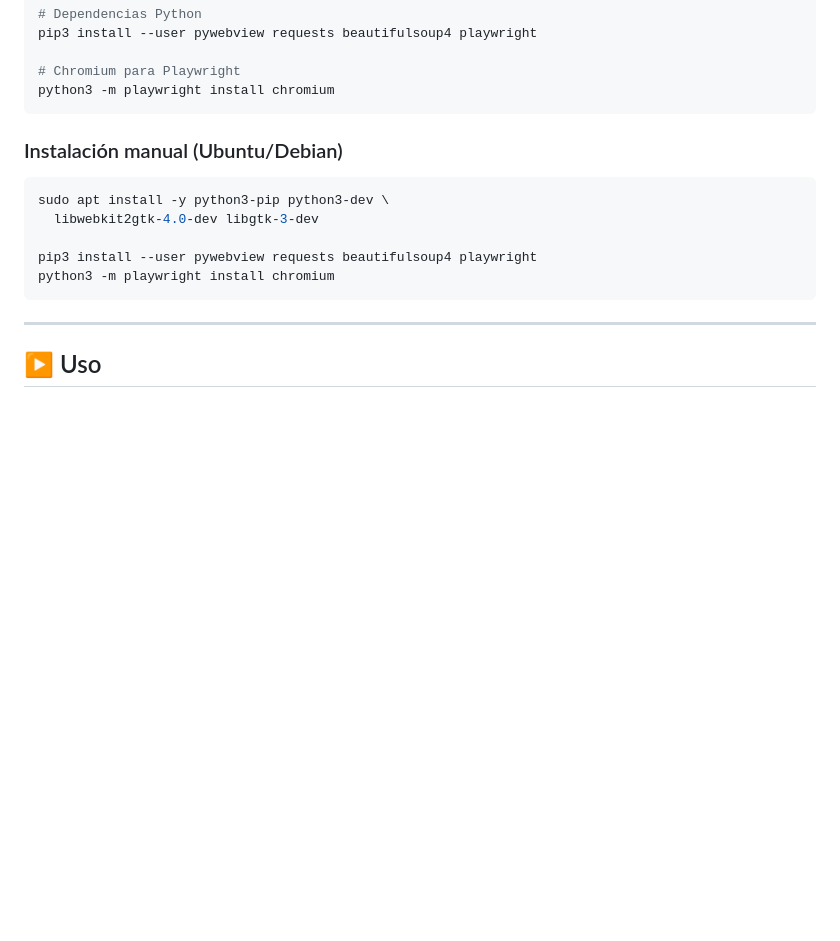
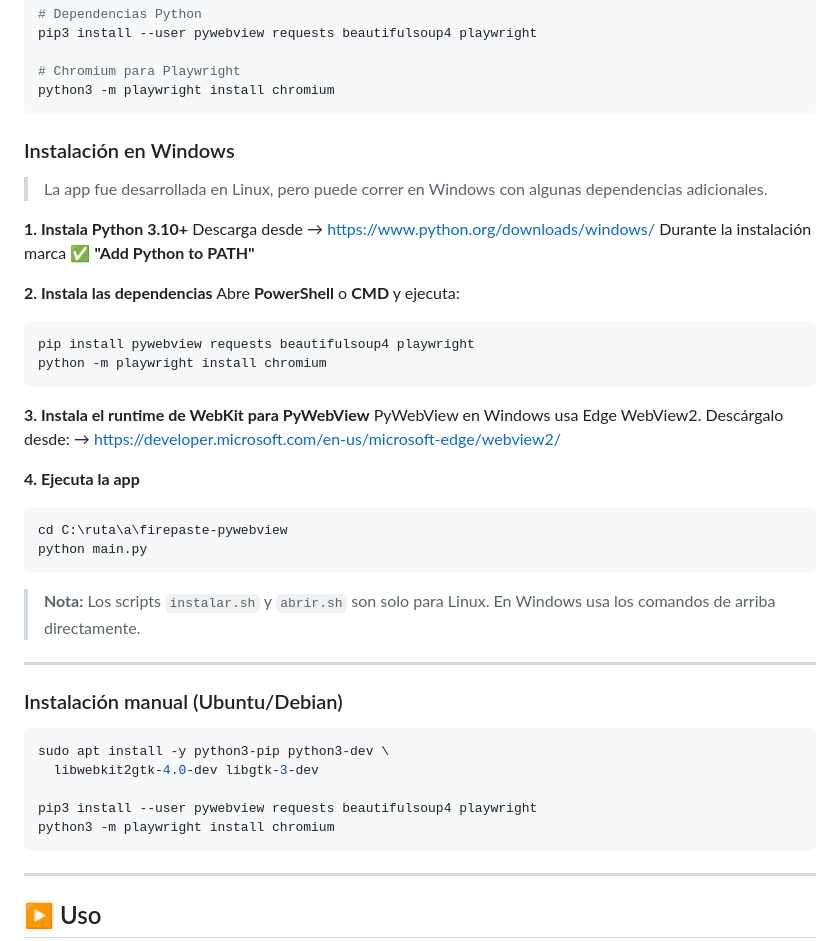
Before and after one commit to K-A-Y-R-U/firepaste-pywebview, a Markdown page: README.md, the part around the change. GitHub-like rendering; blank space fills up the shorter version.

Commit message:
📝 Agregar instrucciones para Windows

````diff
--- a/README.md
+++ b/README.md
@@ -108,6 +108,36 @@ pip3 install --user pywebview requests beautifulsoup4 playwright
 # Chromium para Playwright
 python3 -m playwright install chromium
 ```
+
+### Instalación en Windows
+
+> La app fue desarrollada en Linux, pero puede correr en Windows con algunas dependencias adicionales.
+
+**1. Instala Python 3.10+**
+Descarga desde → https://www.python.org/downloads/windows/
+Durante la instalación marca ✅ **"Add Python to PATH"**
+
+**2. Instala las dependencias**
+Abre **PowerShell** o **CMD** y ejecuta:
+
+```powershell
+pip install pywebview requests beautifulsoup4 playwright
+python -m playwright install chromium
+```
+
+**3. Instala el runtime de WebKit para PyWebView**
+PyWebView en Windows usa Edge WebView2. Descárgalo desde:
+→ https://developer.microsoft.com/en-us/microsoft-edge/webview2/
+
+**4. Ejecuta la app**
+```powershell
+cd C:\ruta\a\firepaste-pywebview
+python main.py
+```
+
+> **Nota:** Los scripts `instalar.sh` y `abrir.sh` son solo para Linux. En Windows usa los comandos de arriba directamente.
+
+---
 
 ### Instalación manual (Ubuntu/Debian)
 
````
